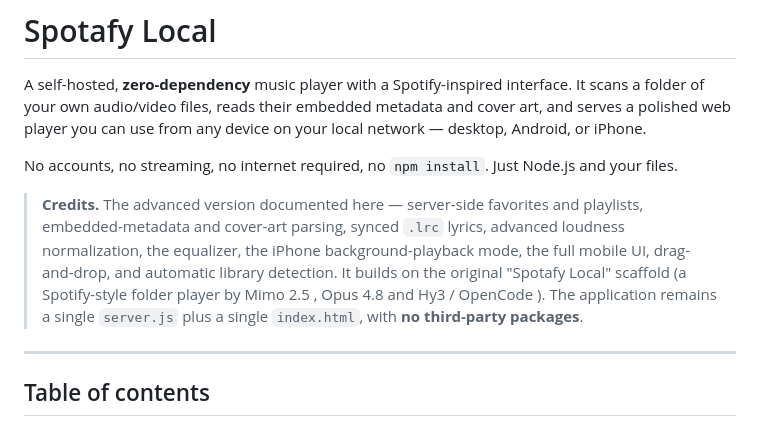
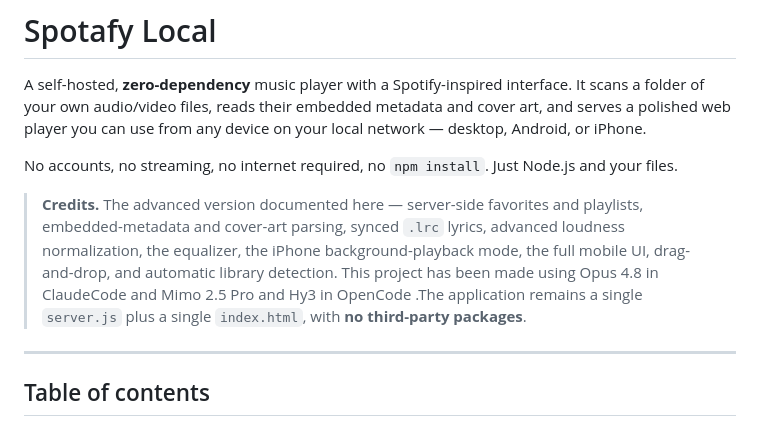
Before and after one commit to VirgileZZZ/Spotafy, a Markdown page: README.md, the part around the change. Drawn GitHub-style.

```diff
--- a/README.md
+++ b/README.md
@@ -4,7 +4,7 @@ A self-hosted, **zero-dependency** music player with a Spotify-inspired interfac
 
 No accounts, no streaming, no internet required, no `npm install`. Just Node.js and your files.
 
-> **Credits.** The advanced version documented here — server-side favorites and playlists, embedded-metadata and cover-art parsing, synced `.lrc` lyrics, advanced loudness normalization, the equalizer, the iPhone background-playback mode, the full mobile UI, drag-and-drop, and automatic library detection. It builds on the original "Spotafy Local" scaffold (a Spotify-style folder player by Mimo 2.5 , Opus 4.8 and Hy3 / OpenCode ). The application remains a single `server.js` plus a single `index.html`, with **no third-party packages**.
+> **Credits.** The advanced version documented here — server-side favorites and playlists, embedded-metadata and cover-art parsing, synced `.lrc` lyrics, advanced loudness normalization, the equalizer, the iPhone background-playback mode, the full mobile UI, drag-and-drop, and automatic library detection. This project has been made using Opus 4.8 in ClaudeCode and Mimo 2.5 Pro and Hy3 in OpenCode .The application remains a single `server.js` plus a single `index.html`, with **no third-party packages**.
 
 ---
 
```
